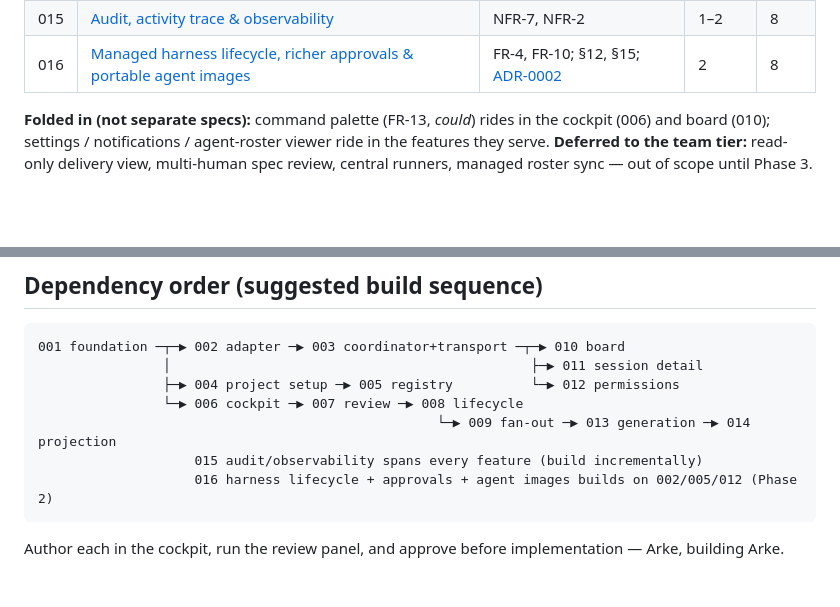
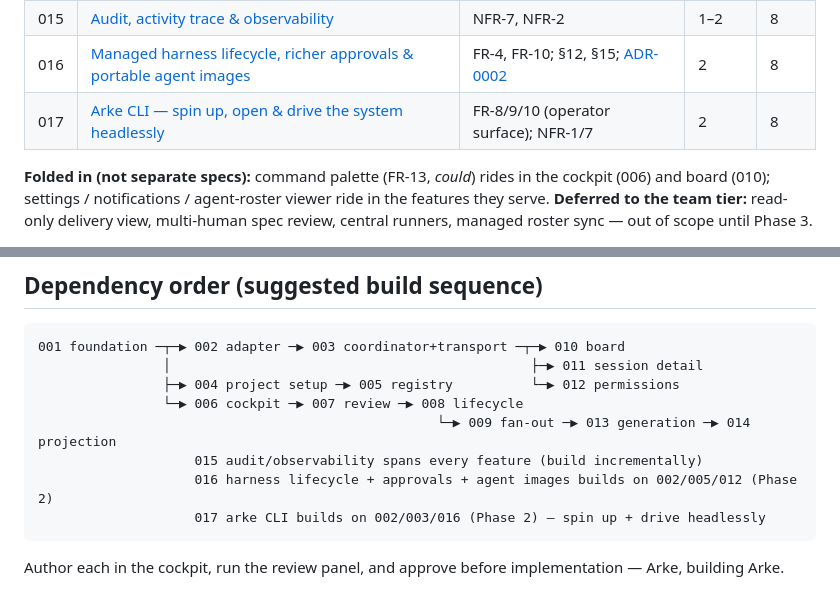
Before and after one commit to michaeljosiah/Arke, a Markdown page: docs/specifications/README.md, 2 parts joined by grey strips. Drawn GitHub-style; blank space fills up the shorter version.

````diff
--- a/docs/specifications/README.md
+++ b/docs/specifications/README.md
@@ -48,6 +48,7 @@ are the plan, to be authored/reviewed/approved through the cockpit before implem
 | 014 | [Deterministic projection & integrations registry](014.deterministic-projection-and-integrations.md) | FR-7, FR-21; §9/14 | 2 | 8 |
 | 015 | [Audit, activity trace & observability](015.audit-trace-and-observability.md) | NFR-7, NFR-2 | 1–2 | 8 |
 | 016 | [Managed harness lifecycle, richer approvals & portable agent images](016.harness-lifecycle-approvals-and-agent-images.md) | FR-4, FR-10; §12, §15; [ADR-0002](../decisions/0002-omnigent-as-candidate-harness-substrate.md) | 2 | 8 |
+| 017 | [Arke CLI — spin up, open & drive the system headlessly](017.arke-cli.md) | FR-8/9/10 (operator surface); NFR-1/7 | 2 | 8 |
 
 **Folded in (not separate specs):** command palette (FR-13, *could*) rides in the cockpit
 (006) and board (010); settings / notifications / agent-roster viewer ride in the features
@@ -64,6 +65,7 @@ central runners, managed roster sync — out of scope until Phase 3.
                                                    └─▶ 009 fan-out ─▶ 013 generation ─▶ 014 projection
                     015 audit/observability spans every feature (build incrementally)
                     016 harness lifecycle + approvals + agent images builds on 002/005/012 (Phase 2)
+                    017 arke CLI builds on 002/003/016 (Phase 2) — spin up + drive headlessly
 ```
 
 Author each in the cockpit, run the review panel, and approve before implementation — Arke,
````
Also changed, not shown: docs/specifications/017.arke-cli.md (added, +183 -0 lines).
